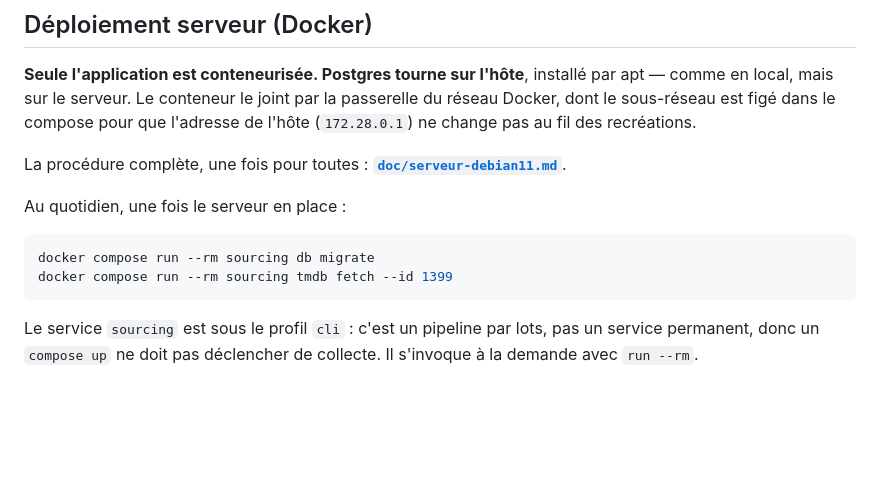
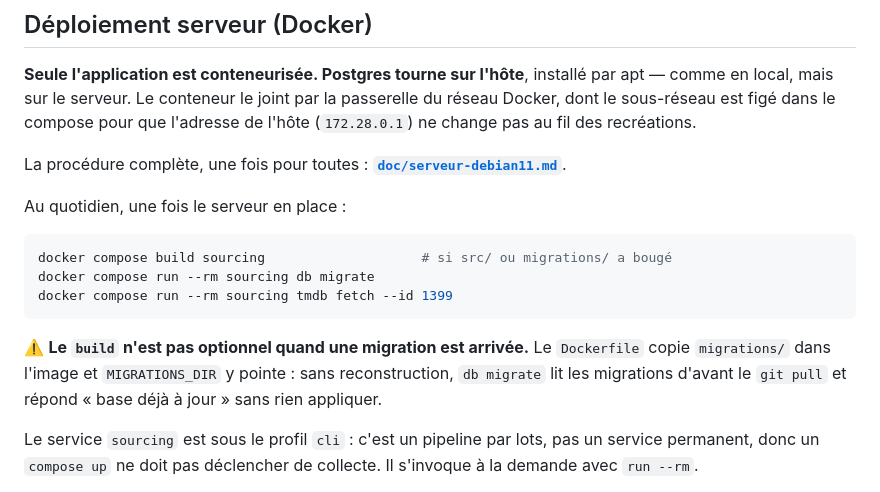
Before and after one commit to samehchafik/fivorites, a Markdown page: sourcing/README.md, the part around the change. Rendered like a GitHub page; blank space fills up the shorter version.

````diff
--- a/sourcing/README.md
+++ b/sourcing/README.md
@@ -121,9 +121,15 @@ La procédure complète, une fois pour toutes :
 Au quotidien, une fois le serveur en place :
 
 ```bash
+docker compose build sourcing                    # si src/ ou migrations/ a bougé
 docker compose run --rm sourcing db migrate
 docker compose run --rm sourcing tmdb fetch --id 1399
 ```
+
+⚠️ **Le `build` n'est pas optionnel quand une migration est arrivée.** Le
+`Dockerfile` copie `migrations/` dans l'image et `MIGRATIONS_DIR` y pointe :
+sans reconstruction, `db migrate` lit les migrations d'avant le `git pull` et
+répond « base déjà à jour » sans rien appliquer.
 
 Le service `sourcing` est sous le profil `cli` : c'est un pipeline par lots, pas
 un service permanent, donc un `compose up` ne doit pas déclencher de collecte.
````
Also changed, not shown: doc/serveur-debian11.md (+31 -12 lines).
